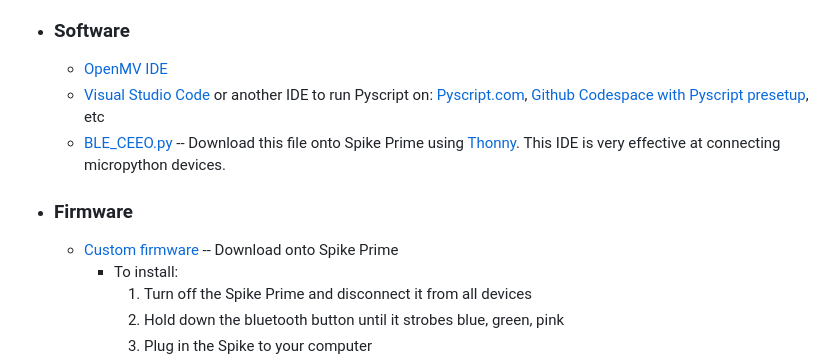
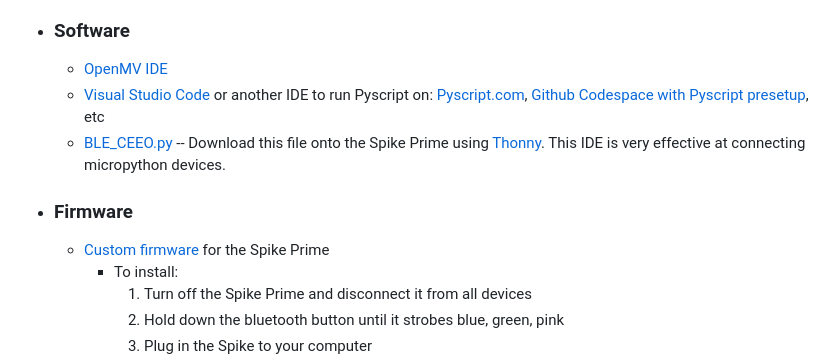
Before and after one commit to iliketocode2/Lego-Spike-AI-Labyrinth, a Markdown page: README.md, the part around the change. Drawn GitHub-style.

```diff
--- a/README.md
+++ b/README.md
@@ -17,10 +17,10 @@
   - ### Software
     - [OpenMV IDE](https://openmv.io/pages/download)
     - [Visual Studio Code](https://code.visualstudio.com/download) or another IDE to run Pyscript on: [Pyscript.com](https://pyscript.com), [Github Codespace with Pyscript presetup](https://github.com/ntoll/codespaces-project-template-pyscript), etc
-    - [BLE_CEEO.py](https://github.com/chrisbuerginrogers/SPIKE_Prime/blob/main/BLE/BLE_CEEO.py#L1) -- Download this file onto Spike Prime using [Thonny](https://thonny.org). This IDE is very effective at connecting micropython devices.
+    - [BLE_CEEO.py](https://github.com/chrisbuerginrogers/SPIKE_Prime/blob/main/BLE/BLE_CEEO.py#L1) -- Download this file onto the Spike Prime using [Thonny](https://thonny.org). This IDE is very effective at connecting micropython devices.
 
   - ### Firmware
-    - [Custom firmware](https://raw.githack.com/tuftsceeo/SPIKE-html/main/index.html) -- Download onto Spike Prime
+    - [Custom firmware](https://raw.githack.com/tuftsceeo/SPIKE-html/main/index.html) for the Spike Prime
       - To install:
         1. Turn off the Spike Prime and disconnect it from all devices
         2. Hold down the bluetooth button until it strobes blue, green, pink
```
